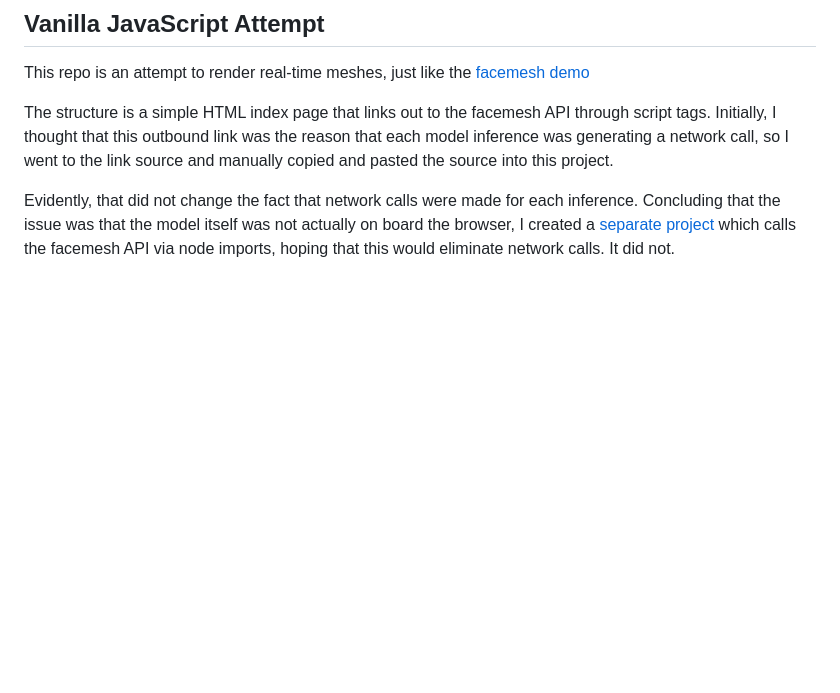
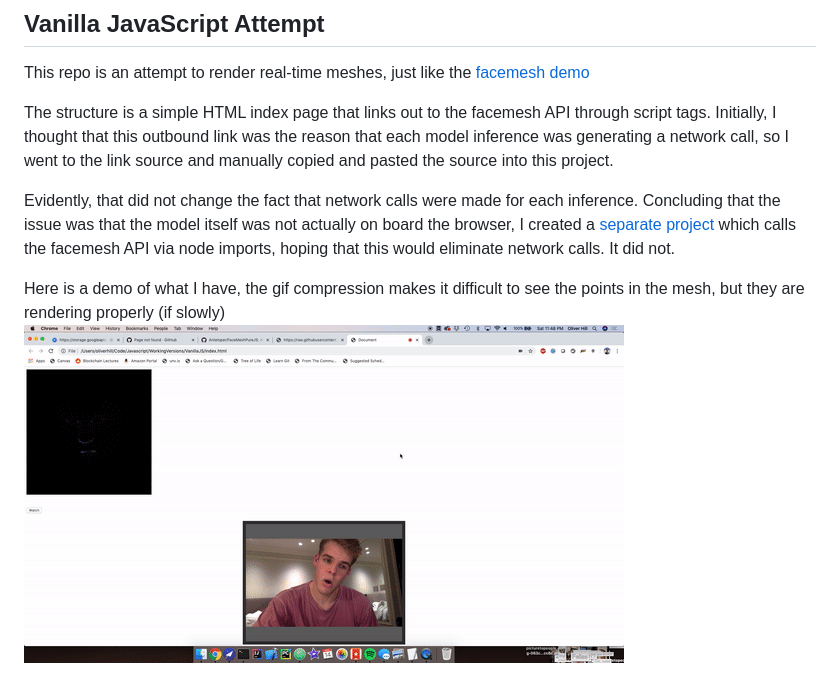
Before and after one commit to Anteloper/FaceMeshPureJS, a Markdown page: README.md, the part around the change. Rendered like a GitHub page; pictures changed too: demo.gif (added); blank space fills up the shorter version.

Commit message:
Added demo gif

```diff
--- a/README.md
+++ b/README.md
@@ -5,3 +5,6 @@ This repo is an attempt to render real-time meshes, just like the [facemesh demo
 The structure is a simple HTML index page that links out to the facemesh API through script tags. Initially, I thought that this outbound link was the reason that each model inference was generating a network call, so I went to the link source and manually copied and pasted the source into this project.
 
 Evidently, that did not change the fact that network calls were made for each inference. Concluding that the issue was that the model itself was not actually on board the browser, I created a [separate project](https://github.com/Anteloper/FaceMeshNode) which calls the facemesh API via node imports, hoping that this would eliminate network calls. It did not.
+
+Here is a demo of what I have, the gif compression makes it difficult to see the points in the mesh, but they are rendering properly (if slowly)
+<img src="demo.gif" alt="demo" style="width: 640px;"/>
```
